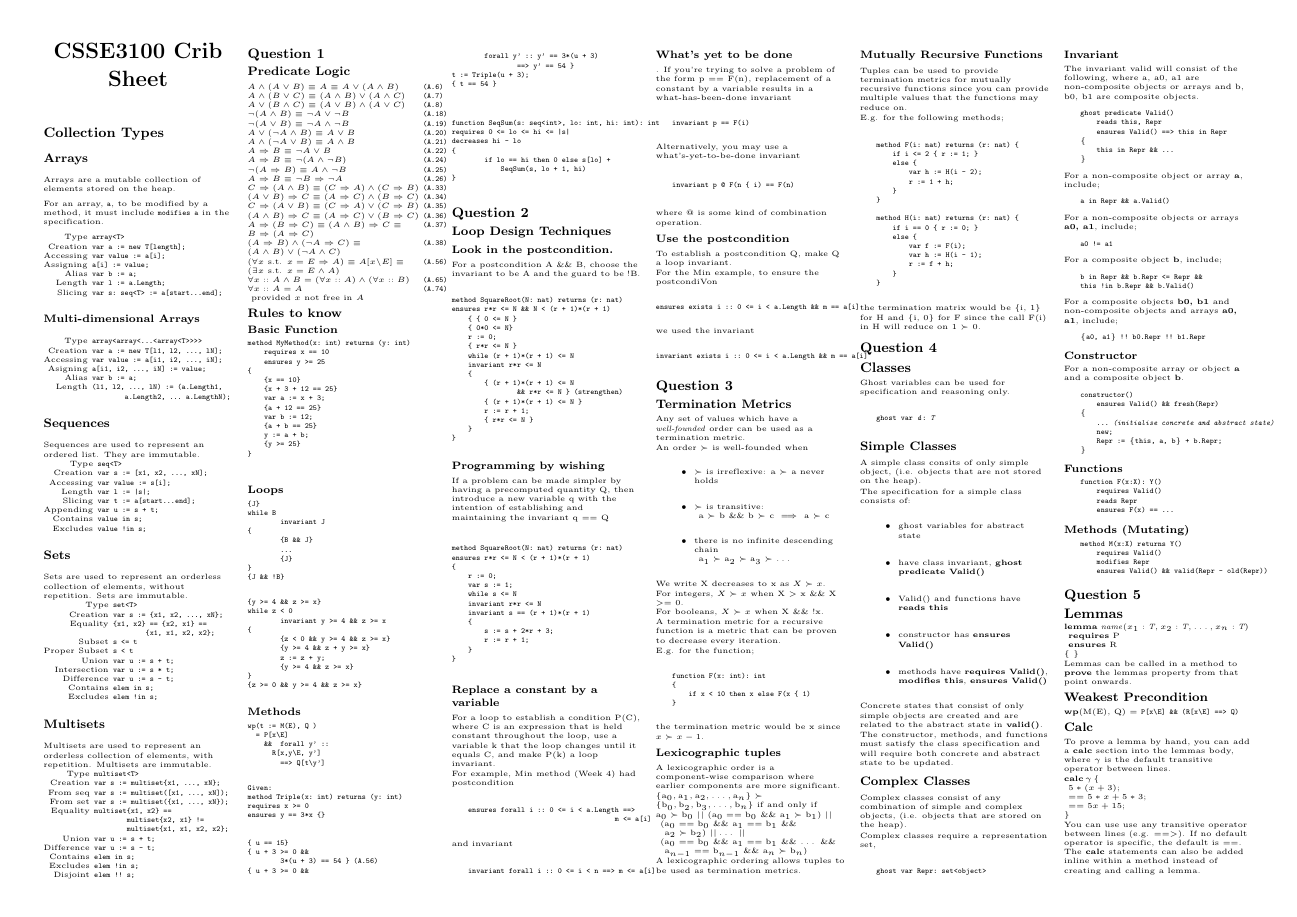
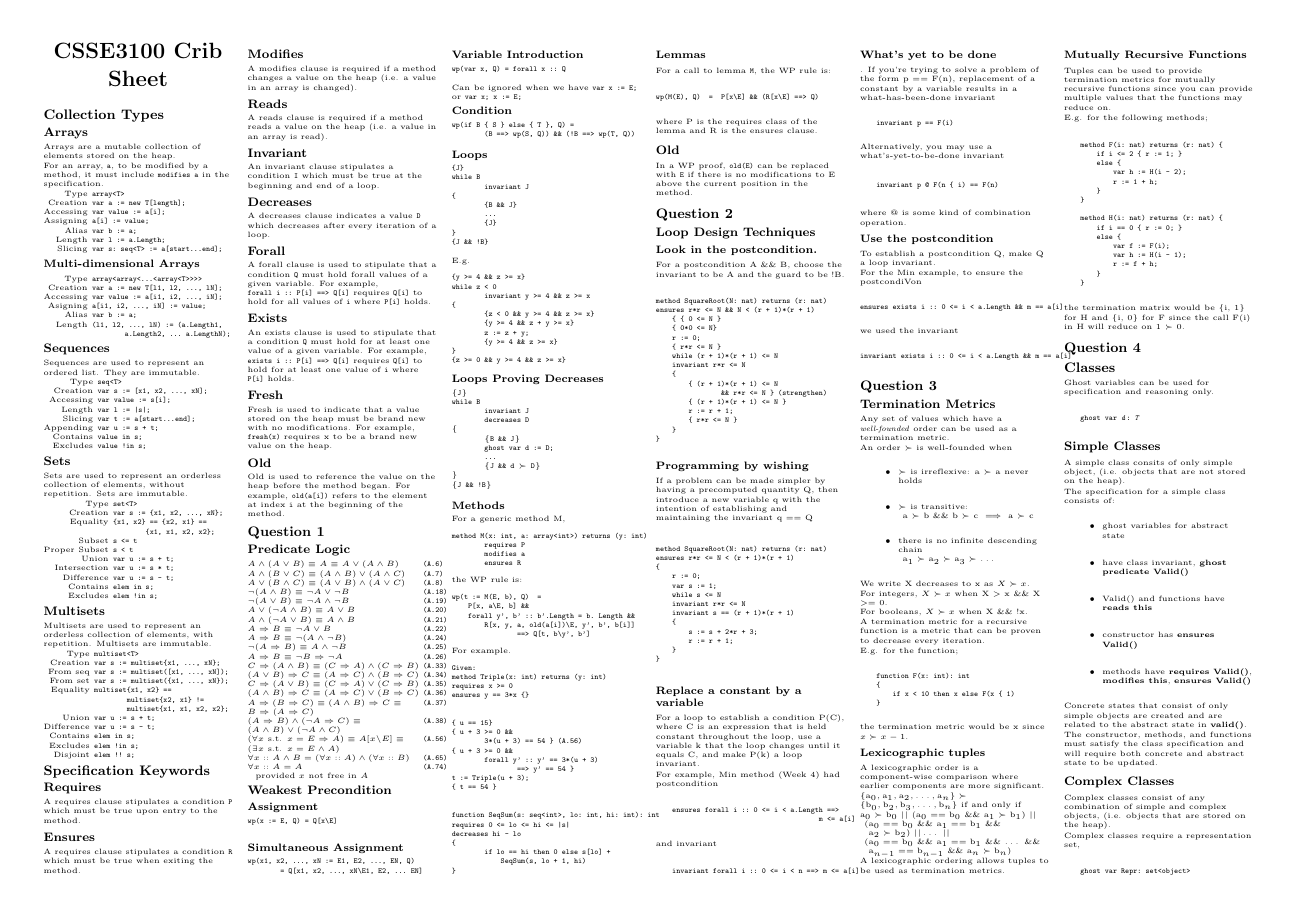
Before and after one commit to tristanduncombe/3100-crib-sheet, a LaTeX document (main.tex, which reads general/General.tex, general/Q1.tex, general/Q5.tex): page 1 of 2 before the commit and page 1 of 3 after it. Compiled offline with pdfLaTeX.

Commit message:
Added keywords section and added more WP rules in the Q1 section

```diff
--- a/general/General.tex
+++ b/general/General.tex
@@ -73,3 +73,29 @@ Multisets are used to represent an orderless collection of elements, with repeti
         Excludes & \verb|elem !in s;|\\
         Disjoint & \verb|elem !! s;|
 \end{tabular}
+
+\subsection{Specification Keywords}
+\subsubsection{Requires}
+A requires clause stipulates a condition \verb!P! which must be true upon entry to the method.
+\subsubsection{Ensures}
+A requires clause stipulates a condition \verb!R! which must be true when exiting the method.
+\subsubsection{Modifies}
+A modifies clause is required if a method changes a value on the heap (i.e. a value in an array is changed).
+\subsubsection{Reads}
+A reads clause is required if a method reads a value on the heap (i.e. a value in an array is read).
+\subsubsection{Invariant}
+An invariant clause stipulates a condition \verb!I! which must be true at the beginning and end of a loop.
+\subsubsection{Decreases}
+A decreases clause indicates a value \verb!D! which decreases after every iteration of a loop.
+\subsubsection{Forall}
+A forall clause is used to stipulate that a condition \verb!Q! must hold forall values of a given variable.
+For example, \verb!forall i :: P[i] ==> Q[i]! requires \verb!Q[i]! to hold for all values of \verb!i! where \verb!P[i]! holds.
+\subsubsection{Exists}
+An exists clause is used to stipulate that a condition \verb!Q! must hold for at least one value of a given variable.
+For example, \verb!exists i :: P[i] ==> Q[i]! requires \verb!Q[i]! to hold for at least one value of \verb!i! where \verb!P[i]! holds.
+\subsubsection{Fresh}
+Fresh is used to indicate that a value stored on the heap must be brand new with no modifications.
+For example, \verb!fresh(x)! requires x to be a brand new value on the heap.
+\subsubsection{Old}
+Old is used to reference the value on the heap before the method began.
+For example, \verb!old(a[i])! refers to the element at index \verb!i! at the beginning of the method.
--- a/general/Q1.tex
+++ b/general/Q1.tex
@@ -26,29 +26,33 @@ $ (\forall x \text{ s.t. } x = E \imp A) \equiv A[x \backslash E] \equiv $ & \ve
 $ (\exists x \text{ s.t. } x = E \land A)$ & \\
 $ \forall x :: A \land B = (\forall x :: A) \land (\forall x :: B)$ & \verb! (A.65)! \\
 $ \forall x :: A = A$ & \verb! (A.74)! \\
-$ \text{ provided } x \text{ not free in } A$ & \\
+$ \tab \text{ provided } x \text{ not free in } A$ & \\
 \end{tabular}
 
-\subsubsection{Rules to know}
+\subsubsection{Weakest Precondition}
 
-\subsubsubsection{Basic Function}
+\subsubsubsection{Assignment}
 \begin{verbatim}
-method MyMethod(x: int) returns (y: int)
-    requires x == 10
-    ensures y >= 25
-{
-    {x == 10}
-    {x + 3 + 12 == 25}
-    var a := x + 3;
-    {a + 12 == 25}
-    var b := 12;
-    {a + b == 25}
-    y := a + b;
-    {y >= 25}
-}
-
+wp(x := E, Q) = Q[x\E]
 \end{verbatim}
 
+\subsubsubsection{Simultaneous Assignment}
+\begin{verbatim}
+wp(x1, x2, ..., xN := E1, E2, ..., EN, Q)
+        = Q[x1, x2, ..., xN\E1, E2, ... EN]
+\end{verbatim}
+
+\subsubsubsection{Variable Introduction}
+\begin{verbatim}
+wp(var x, Q) = forall x :: Q
+\end{verbatim}
+Can be ignored when we have \verb!var x := E;! or \verb!var x; x := E;!
+
+\subsubsubsection{Condition}
+\begin{verbatim}
+wp(if B { S } else { T }, Q) =
+        (B ==> wp(S, Q)) && (!B ==> wp(T, Q))
+\end{verbatim}
 
 \subsubsubsection{Loops}
 \begin{verbatim}
@@ -62,7 +66,7 @@ while B
 }
 {J && !B}
 \end{verbatim}
-
+E.g.
 \begin{verbatim}
 {y >= 4 && z >= x}
 while z < 0
@@ -76,14 +80,38 @@ while z < 0
 {z >= 0 && y >= 4 && z >= x}
 \end{verbatim}
 
+\subsubsubsection{Loops Proving Decreases}
+\begin{Verbatim}[commandchars=\\\{\}, codes={\catcode`$=3\catcode`^=7}]
+\{J\}
+while B
+        invariant J
+        decreases D
+\{
+        \{B && J\}
+        ghost var d := D;
+        ...
+        \{J && d $\succ$ D\}
+\}
+\{J && !B\}
+\end{Verbatim}
+
 \subsubsubsection{Methods}
+For a generic method M,
 \begin{verbatim}
-wp(t := M(E), Q )
-  = P[x\E]
-    &&  forall y' ::
-      R[x,y\E, y']
-        ==> Q[t\y']
+method M(x: int, a: array<int>) returns (y: int)
+        requires P
+        modifies a
+        ensures R
 \end{verbatim}
+the WP rule is:
+\begin{verbatim}
+wp(t := M(E, b), Q)  =
+    P[x, a\E, b] &&
+    forall y', b' :: b'.Length = b. Length &&
+        R[x, y, a, old(a[i])\E, y', b', b[i]]
+                ==> Q[t, b\y', b']
+\end{verbatim}
+For example.
 \begin{verbatim}
 Given:
 method Triple(x: int) returns (y: int)
@@ -110,3 +138,14 @@ decreases hi - lo
             SeqSum(s, lo + 1, hi)
 }
 \end{verbatim}
+
+\subsubsubsection{Lemmas}
+For a call to lemma \verb!M!, the WP rule is:
+\begin{verbatim}
+wp(M(E), Q)  =  P[x\E] && (R[x\E] ==> Q)
+\end{verbatim}
+where P is the requires class of the lemma and R is the ensures clause.
+
+\subsubsection{Old}
+In a WP proof, \verb!old(E)! can be replaced with \verb!E!
+if there is no modifications to E above the current position in the method.
--- a/general/Q5.tex
+++ b/general/Q5.tex
@@ -7,9 +7,6 @@
 \{ \}
 
 Lemmas can be called in a method to \textbf{prove} the lemmas property from that point onwards.
-
-\subsubsection{Weakest Precondition}
-\textbf{wp}(M(E), Q)  =  \verb!P[x\E] && (R[x\E] ==> Q)!
 
 \subsubsection{Calc}
 To prove a lemma by hand, you can add a \textbf{calc} section into the lemmas body, where \textit{$\gamma$} is the default transitive operator between lines. \\
```
